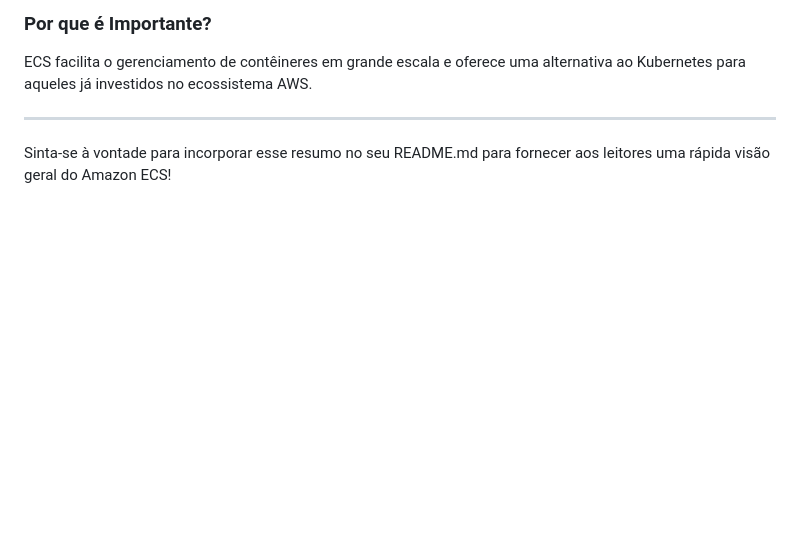
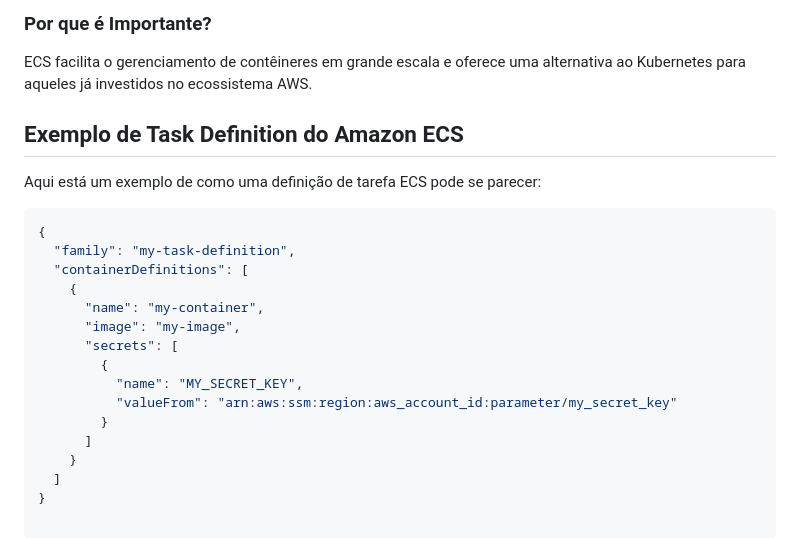
Before and after one commit to RxJSVini/descomplicando-devops, a Markdown page: README.md, the part around the change. Drawn GitHub-style; blank space fills up the shorter version.

Commit message:
Exemplo de task definition

````diff
--- a/README.md
+++ b/README.md
@@ -118,6 +118,23 @@ O Amazon Elastic Container Service (ECS) é um serviço de orquestração de con
 
 ECS facilita o gerenciamento de contêineres em grande escala e oferece uma alternativa ao Kubernetes para aqueles já investidos no ecossistema AWS.
 
----
+## Exemplo de Task Definition do Amazon ECS
 
-Sinta-se à vontade para incorporar esse resumo no seu README.md para fornecer aos leitores uma rápida visão geral do Amazon ECS!
+Aqui está um exemplo de como uma definição de tarefa ECS pode se parecer:
+
+```json
+{
+  "family": "my-task-definition",
+  "containerDefinitions": [
+    {
+      "name": "my-container",
+      "image": "my-image",
+      "secrets": [
+        {
+          "name": "MY_SECRET_KEY",
+          "valueFrom": "arn:aws:ssm:region:aws_account_id:parameter/my_secret_key"
+        }
+      ]
+    }
+  ]
+}
````
